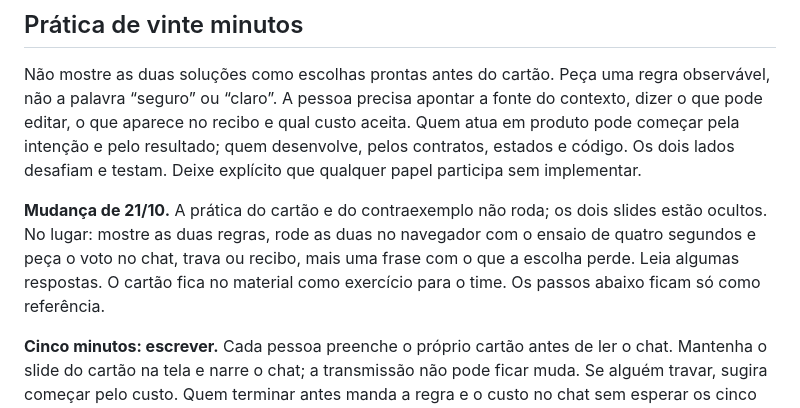
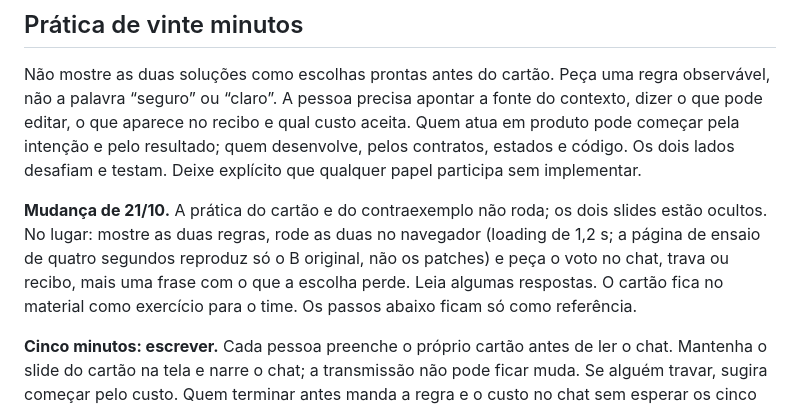
Before and after one commit to thiagoxikota/tdc-convite, a Markdown page: roteiro-facilitador.md, the part around the change. Rendered like a GitHub page.

Commit message:
Roteiro: os patches rodam com loading de 1,2 s
Co-Authored-By: Claude Fable 5.1 <noreply@anthropic.com>

```diff
--- a/roteiro-facilitador.md
+++ b/roteiro-facilitador.md
@@ -77,7 +77,7 @@ Compare com A, que trava os campos sem isso ter sido pedido. Faça a pausa para
 
 Não mostre as duas soluções como escolhas prontas antes do cartão. Peça uma regra observável, não a palavra “seguro” ou “claro”. A pessoa precisa apontar a fonte do contexto, dizer o que pode editar, o que aparece no recibo e qual custo aceita. Quem atua em produto pode começar pela intenção e pelo resultado; quem desenvolve, pelos contratos, estados e código. Os dois lados desafiam e testam. Deixe explícito que qualquer papel participa sem implementar.
 
-**Mudança de 21/10.** A prática do cartão e do contraexemplo não roda; os dois slides estão ocultos. No lugar: mostre as duas regras, rode as duas no navegador com o ensaio de quatro segundos e peça o voto no chat, trava ou recibo, mais uma frase com o que a escolha perde. Leia algumas respostas. O cartão fica no material como exercício para o time. Os passos abaixo ficam só como referência.
+**Mudança de 21/10.** A prática do cartão e do contraexemplo não roda; os dois slides estão ocultos. No lugar: mostre as duas regras, rode as duas no navegador (loading de 1,2 s; a página de ensaio de quatro segundos reproduz só o B original, não os patches) e peça o voto no chat, trava ou recibo, mais uma frase com o que a escolha perde. Leia algumas respostas. O cartão fica no material como exercício para o time. Os passos abaixo ficam só como referência.
 
 **Cinco minutos: escrever.** Cada pessoa preenche o próprio cartão antes de ler o chat. Mantenha o slide do cartão na tela e narre o chat; a transmissão não pode ficar muda. Se alguém travar, sugira começar pelo custo. Quem terminar antes manda a regra e o custo no chat sem esperar os cinco minutos. Quem está sem computador escreve no papel.
 
```
